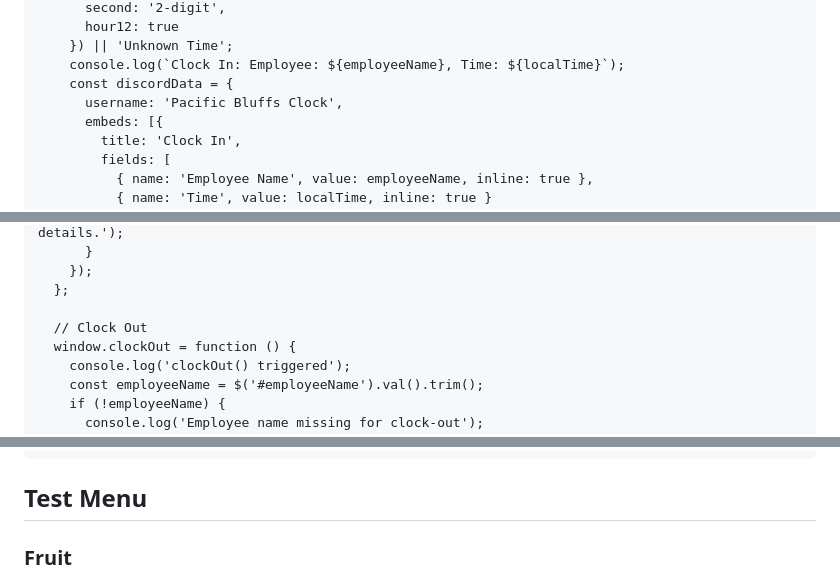
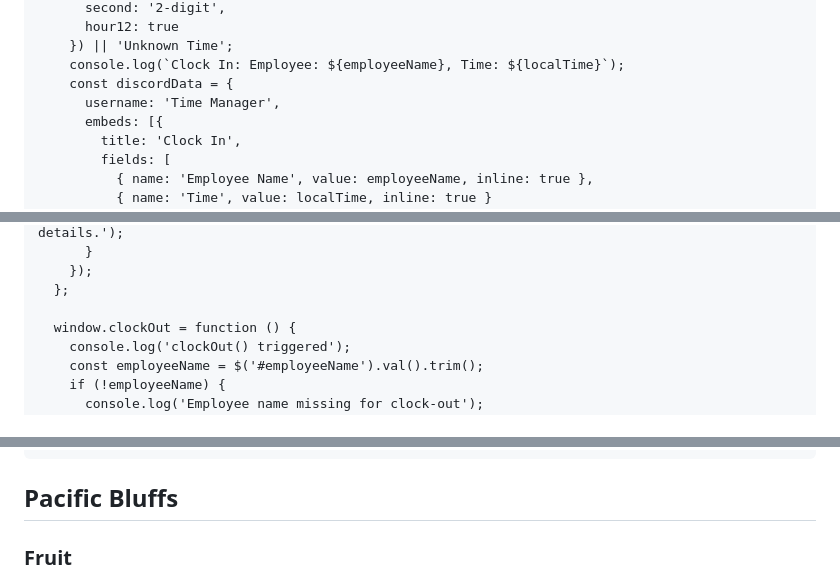
Before and after one commit to Lewice/TestMenu.github-io, a Markdown page: README.md, 3 parts joined by grey strips. Rendered like a GitHub page.

```diff
--- a/README.md
+++ b/README.md
@@ -241,7 +239,7 @@
         }) || 'Unknown Time';
         console.log(`Clock In: Employee: ${employeeName}, Time: ${localTime}`);
         const discordData = {
-          username: 'Pacific Bluffs Clock',
+          username: 'Time Manager',
           embeds: [{
             title: 'Clock In',
             fields: [
@@ -271,7 +269,6 @@
         });
       };
 
-      // Clock Out
       window.clockOut = function () {
         console.log('clockOut() triggered');
         const employeeName = $('#employeeName').val().trim();
@@ -336,7 +333,7 @@
   </script>
 </head>
 <body>
-  <h2>Test Menu</h2>
+  <h2>Pacific Bluffs</h2>
   <form id="menuForm">
     <h3>Fruit</h3>
     <label>
```
Also changed, not shown: other parts of README.md (+27 -29 lines).
